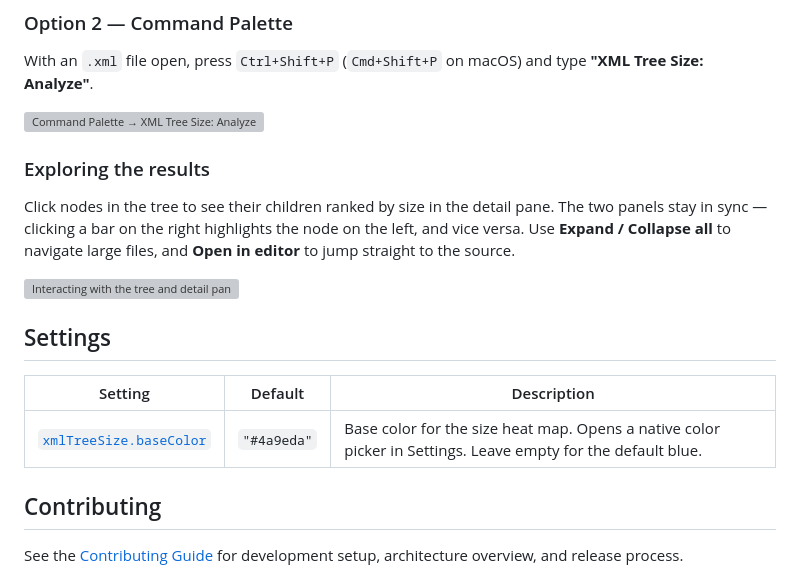
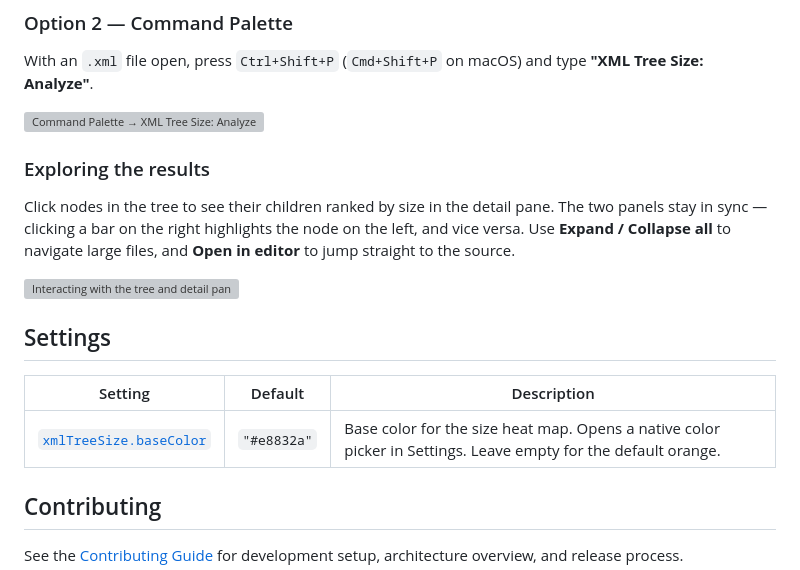
Before and after one commit to aruanoguate/json-treesize, a Markdown page: packages/xml-tree-size/README.md, the part around one of its changes. Rendered like a GitHub page; grey boxes are pictures that could not be loaded.

```diff
--- a/packages/xml-tree-size/README.md
+++ b/packages/xml-tree-size/README.md
@@ -64,7 +64,7 @@ Click nodes in the tree to see their children ranked by size in the detail pane.
 
 | Setting | Default | Description |
 |---------|---------|-------------|
-| [`xmlTreeSize.baseColor`](vscode://settings/xmlTreeSize.baseColor) | `"#4a9eda"` | Base color for the size heat map. Opens a native color picker in Settings. Leave empty for the default blue. |
+| [`xmlTreeSize.baseColor`](vscode://settings/xmlTreeSize.baseColor) | `"#e8832a"` | Base color for the size heat map. Opens a native color picker in Settings. Leave empty for the default orange. |
 
 ## Contributing
 
```
Also changed, not shown: other parts of packages/xml-tree-size/README.md (+3 -3 lines), packages/json-tree-size/README.md (+3 -3 lines).
